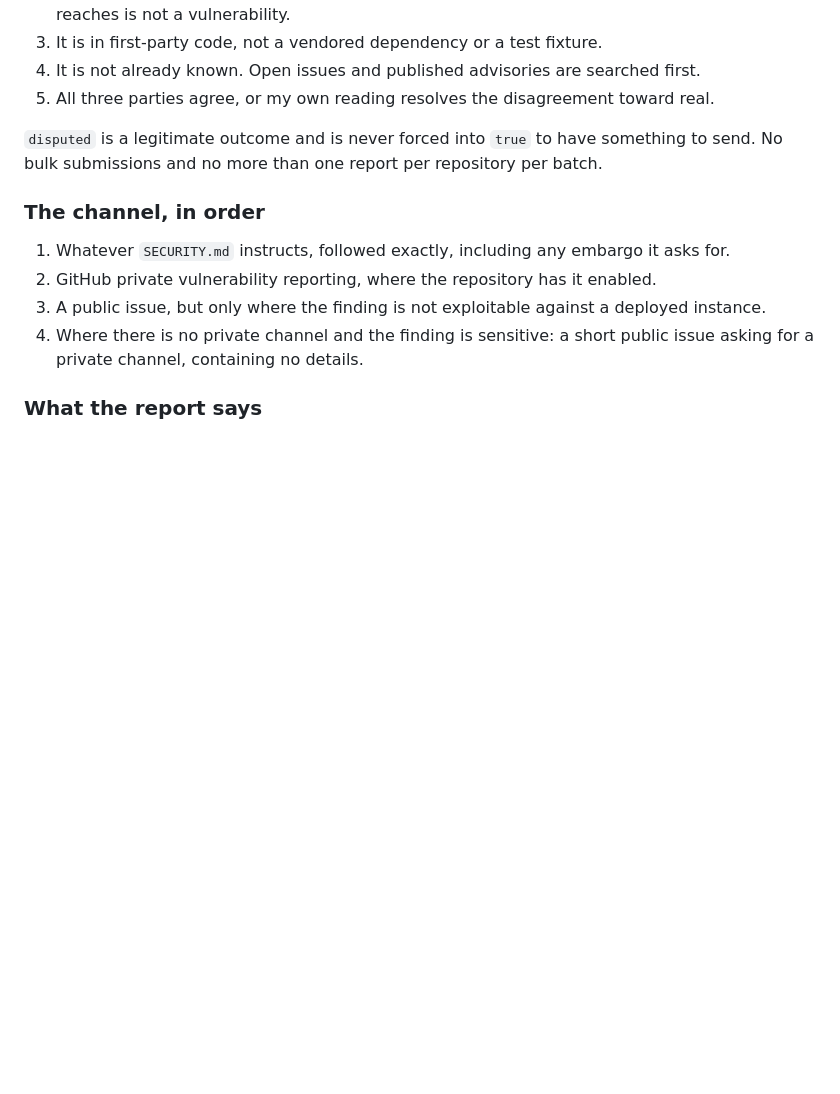
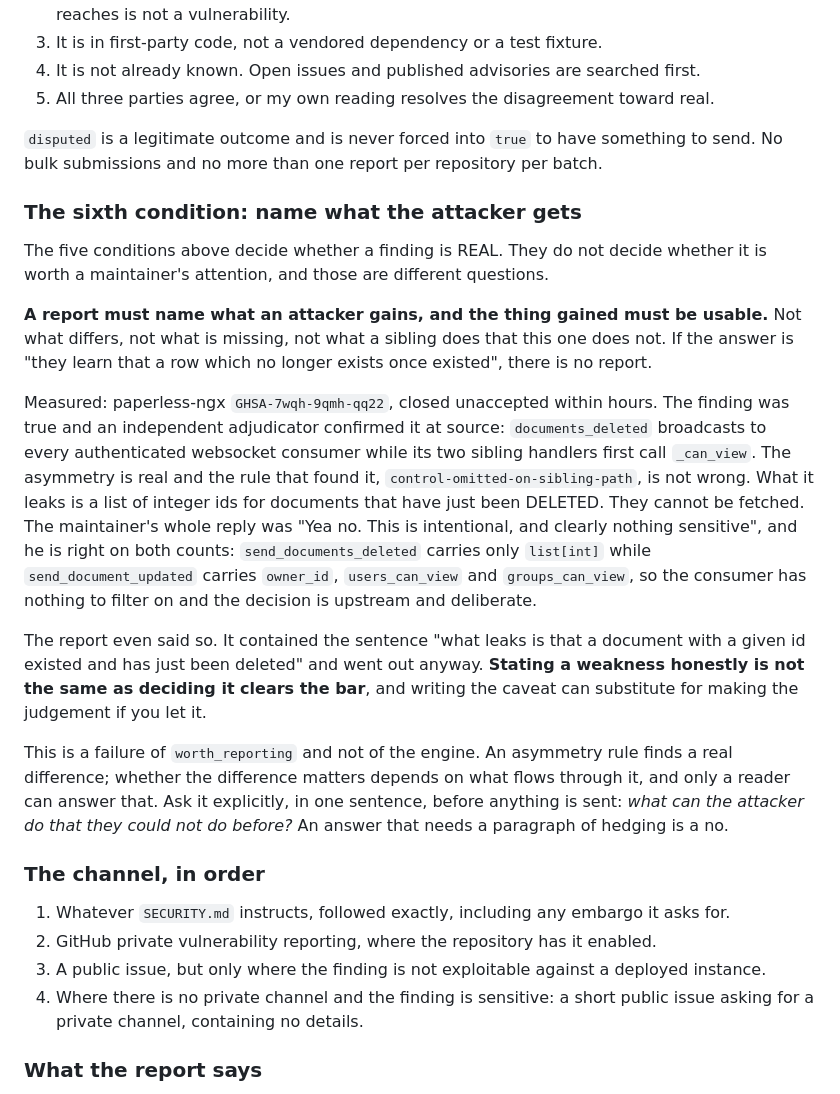
Before and after one commit to cyberproaustin/sast-engine, a Markdown page: docs/review-loop.md, the part around the change. Drawn GitHub-style; blank space fills up the shorter version.

Commit message:
docs(loop): a report must name what the attacker gets
paperless-ngx GHSA-7wqh-9qmh-qq22, closed unaccepted. documents_deleted broadcasts to every
authenticated consumer while its siblings call _can_view first. The finding was true, the
adjudicator confirmed it at source, and control-omitted-on-sibling-path is not wrong. What
leaks is integer ids of documents that have just been deleted, which cannot be fetched.

The report said so. It contained 'what leaks is that a document with a given id existed and
has just been deleted' and went out anyway. Stating a weakness honestly is not the same as
deciding it clears the bar, and the caveat paragraph exists to make a report safe to send
rather than to make a weak finding sendable.

Five conditions decided whether a finding is real. A sixth now decides whether it is worth
sending: name in one sentence what the attacker can do that they could not do before.

```diff
--- a/docs/review-loop.md
+++ b/docs/review-loop.md
@@ -203,6 +203,36 @@ A report is sent only when all five hold:
 
 `disputed` is a legitimate outcome and is never forced into `true` to have something to
 send. No bulk submissions and no more than one report per repository per batch.
+
+### The sixth condition: name what the attacker gets
+
+The five conditions above decide whether a finding is REAL. They do not decide whether it is
+worth a maintainer's attention, and those are different questions.
+
+**A report must name what an attacker gains, and the thing gained must be usable.** Not what
+differs, not what is missing, not what a sibling does that this one does not. If the answer is
+"they learn that a row which no longer exists once existed", there is no report.
+
+Measured: paperless-ngx `GHSA-7wqh-9qmh-qq22`, closed unaccepted within hours. The finding was
+true and an independent adjudicator confirmed it at source: `documents_deleted` broadcasts to
+every authenticated websocket consumer while its two sibling handlers first call `_can_view`.
+The asymmetry is real and the rule that found it, `control-omitted-on-sibling-path`, is not
+wrong. What it leaks is a list of integer ids for documents that have just been DELETED. They
+cannot be fetched. The maintainer's whole reply was "Yea no. This is intentional, and clearly
+nothing sensitive", and he is right on both counts: `send_documents_deleted` carries only
+`list[int]` while `send_document_updated` carries `owner_id`, `users_can_view` and
+`groups_can_view`, so the consumer has nothing to filter on and the decision is upstream and
+deliberate.
+
+The report even said so. It contained the sentence "what leaks is that a document with a given
+id existed and has just been deleted" and went out anyway. **Stating a weakness honestly is not
+the same as deciding it clears the bar**, and writing the caveat can substitute for making the
+judgement if you let it.
+
+This is a failure of `worth_reporting` and not of the engine. An asymmetry rule finds a real
+difference; whether the difference matters depends on what flows through it, and only a reader
+can answer that. Ask it explicitly, in one sentence, before anything is sent: *what can the
+attacker do that they could not do before?* An answer that needs a paragraph of hedging is a no.
 
 ### The channel, in order
 
```
